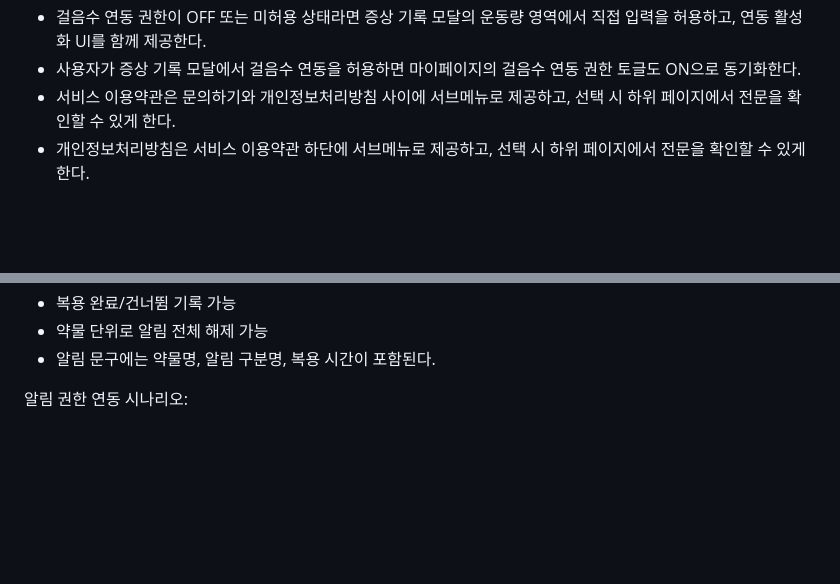
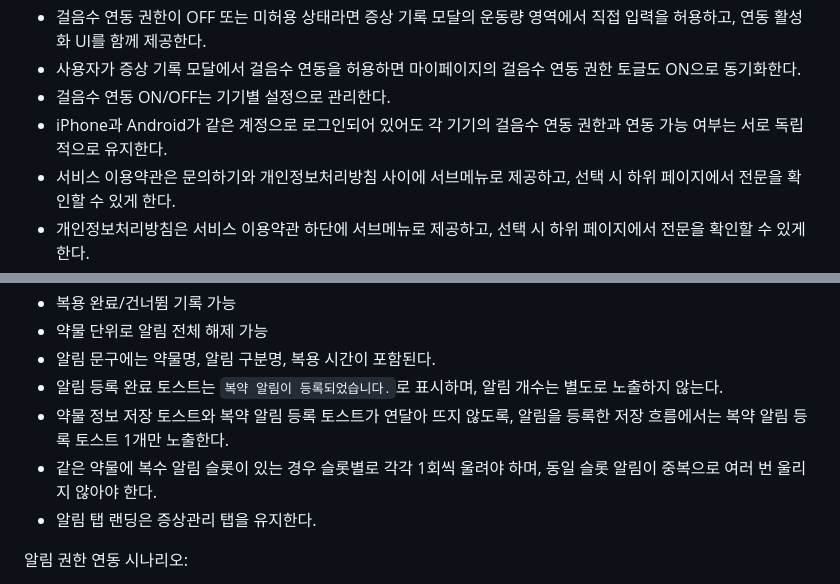
Before and after one commit to nanimi74/cancer-monitor, a Markdown page: product-planning.md, 2 parts joined by grey strips. Drawn GitHub-style; blank space fills up the shorter version.

```diff
--- a/product-planning.md
+++ b/product-planning.md
@@ -281,6 +293,8 @@ GitHub 저장소는 `https://github.com/nanimi74/cancer-monitor` 1개만 사용
 - 사용자가 권한 요청을 취소하거나 거부하면 걸음수 연동 토글은 OFF로 유지하고 직접 입력을 허용한다.
 - 걸음수 연동 권한이 OFF 또는 미허용 상태라면 증상 기록 모달의 운동량 영역에서 직접 입력을 허용하고, 연동 활성화 UI를 함께 제공한다.
 - 사용자가 증상 기록 모달에서 걸음수 연동을 허용하면 마이페이지의 걸음수 연동 권한 토글도 ON으로 동기화한다.
+- 걸음수 연동 ON/OFF는 기기별 설정으로 관리한다.
+- iPhone과 Android가 같은 계정으로 로그인되어 있어도 각 기기의 걸음수 연동 권한과 연동 가능 여부는 서로 독립적으로 유지한다.
 - 서비스 이용약관은 문의하기와 개인정보처리방침 사이에 서브메뉴로 제공하고, 선택 시 하위 페이지에서 전문을 확인할 수 있게 한다.
 - 개인정보처리방침은 서비스 이용약관 하단에 서브메뉴로 제공하고, 선택 시 하위 페이지에서 전문을 확인할 수 있게 한다.
 - 개인정보처리방침에는 회원 정보, 사용자 정보, 건강 기록, 알림 권한, 걸음수 연동 권한, AI 분석 활용 범위, 보관 및 삭제, 제3자 제공 및 위탁, 문의 방법을 포함한다.
@@ -339,6 +353,10 @@ GitHub 저장소는 `https://github.com/nanimi74/cancer-monitor` 1개만 사용
 - 복용 완료/건너뜀 기록 가능
 - 약물 단위로 알림 전체 해제 가능
 - 알림 문구에는 약물명, 알림 구분명, 복용 시간이 포함된다.
+- 알림 등록 완료 토스트는 `복약 알림이 등록되었습니다.`로 표시하며, 알림 개수는 별도로 노출하지 않는다.
+- 약물 정보 저장 토스트와 복약 알림 등록 토스트가 연달아 뜨지 않도록, 알림을 등록한 저장 흐름에서는 복약 알림 등록 토스트 1개만 노출한다.
+- 같은 약물에 복수 알림 슬롯이 있는 경우 슬롯별로 각각 1회씩 울려야 하며, 동일 슬롯 알림이 중복으로 여러 번 울리지 않아야 한다.
+- 알림 탭 랜딩은 증상관리 탭을 유지한다.
 
 알림 권한 연동 시나리오:
 
```
Also changed, not shown: other parts of product-planning.md (+20 -2 lines).
